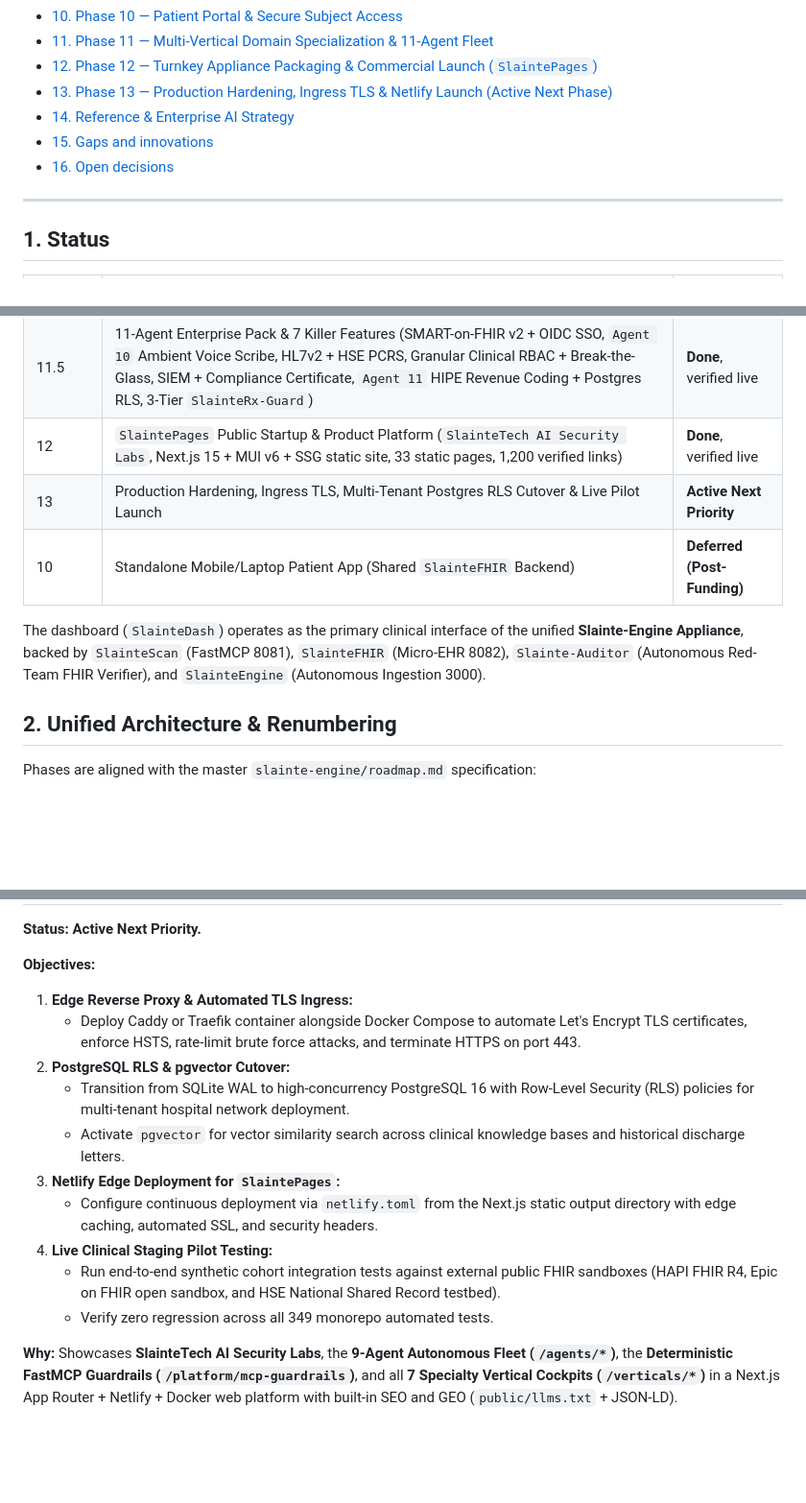
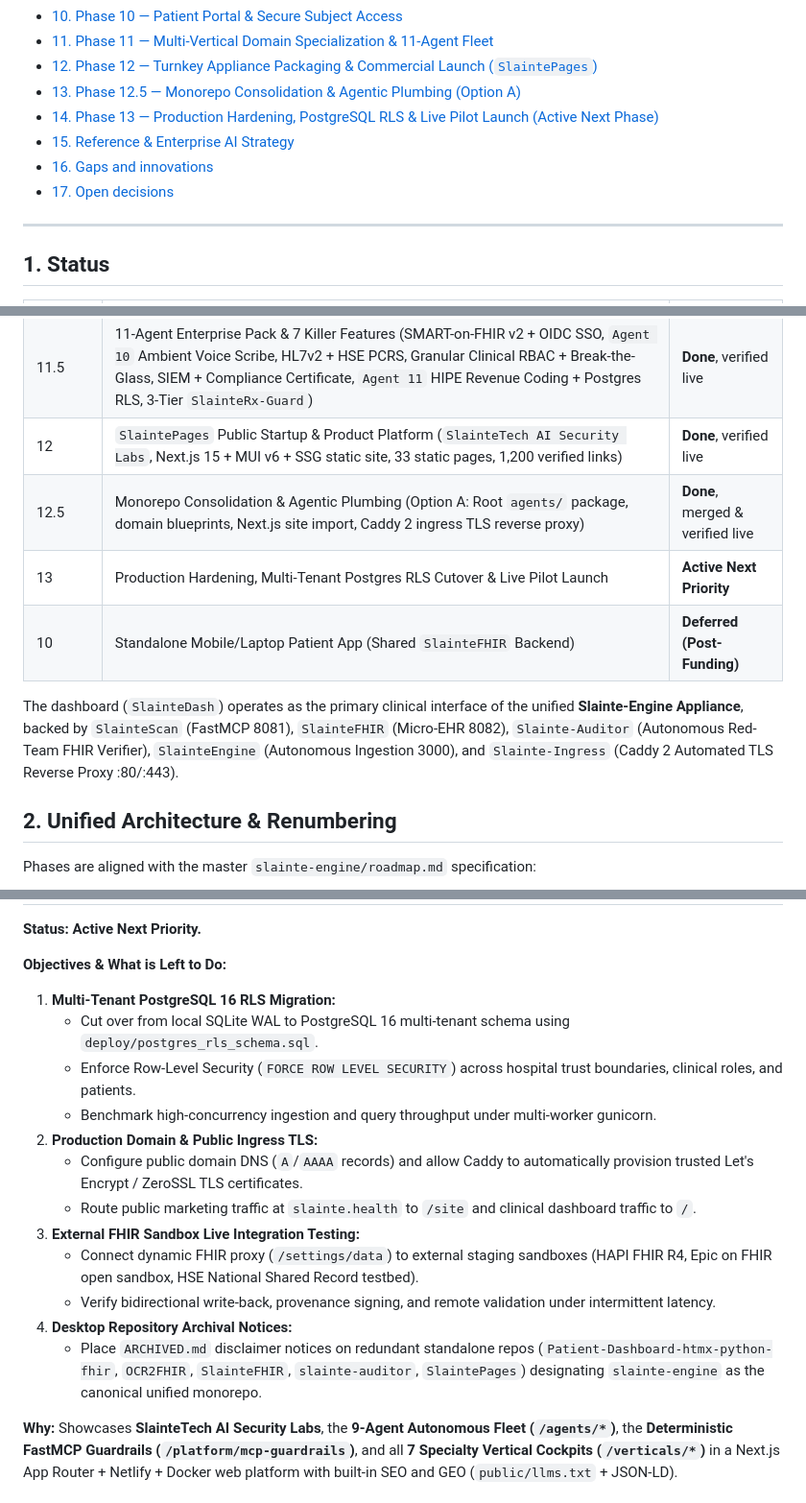
Before and after one commit to daveymason/SlainteEngine, a Markdown page: frontend/docs/PROJECT-PLAN.md, 3 parts joined by grey strips. Shown at 96% size. Rendered like a GitHub page; blank space fills up the shorter version.

```diff
--- a/frontend/docs/PROJECT-PLAN.md
+++ b/frontend/docs/PROJECT-PLAN.md
@@ -17,10 +17,11 @@ Last reviewed: 2026-11-07 · 349 tests passing across monorepo (`331` frontend +
 - [10. Phase 10 — Patient Portal & Secure Subject Access](#10-phase-10--patient-portal--secure-subject-access)
 - [11. Phase 11 — Multi-Vertical Domain Specialization & 11-Agent Fleet](#11-phase-11--multi-vertical-domain-specialization)
 - [12. Phase 12 — Turnkey Appliance Packaging & Commercial Launch (`SlaintePages`)](#12-phase-12--turnkey-appliance-packaging--commercial-launch)
-- [13. Phase 13 — Production Hardening, Ingress TLS & Netlify Launch (Active Next Phase)](#13-phase-13--production-hardening-ingress-tls--netlify-launch)
-- [14. Reference & Enterprise AI Strategy](#14-reference--enterprise-ai-strategy)
-- [15. Gaps and innovations](#15-gaps-and-innovations)
-- [16. Open decisions](#16-open-decisions)
+- [13. Phase 12.5 — Monorepo Consolidation & Agentic Plumbing (Option A)](#125-phase-125--monorepo-consolidation--agentic-plumbing-option-a)
+- [14. Phase 13 — Production Hardening, PostgreSQL RLS & Live Pilot Launch (Active Next Phase)](#13-phase-13--production-hardening-postgresql-rls--live-pilot-launch-active-next-phase)
+- [15. Reference & Enterprise AI Strategy](#15-reference--enterprise-ai-strategy)
+- [16. Gaps and innovations](#16-gaps-and-innovations)
+- [17. Open decisions](#17-open-decisions)
 
 ---
 
@@ -37,13 +38,14 @@ Last reviewed: 2026-11-07 · 349 tests passing across monorepo (`331` frontend +
 | 11 + 9 Lite | Sidebar "Agents" Hub (11 Agents + Settings + Embedded Copilots), GDPR/CVE/Audit Agents, & "Sign in as..." 8 Specialty Verticals | **Done**, merged |
 | 11.5 | 11-Agent Enterprise Pack & 7 Killer Features (SMART-on-FHIR v2 + OIDC SSO, `Agent 10` Ambient Voice Scribe, HL7v2 + HSE PCRS, Granular Clinical RBAC + Break-the-Glass, SIEM + Compliance Certificate, `Agent 11` HIPE Revenue Coding + Postgres RLS, 3-Tier `SlainteRx-Guard`) | **Done**, verified live |
 | 12 | `SlaintePages` Public Startup & Product Platform (`SlainteTech AI Security Labs`, Next.js 15 + MUI v6 + SSG static site, 33 static pages, 1,200 verified links) | **Done**, verified live |
-| 13 | Production Hardening, Ingress TLS, Multi-Tenant Postgres RLS Cutover & Live Pilot Launch | **Active Next Priority** |
+| 12.5 | Monorepo Consolidation & Agentic Plumbing (Option A: Root `agents/` package, domain blueprints, Next.js site import, Caddy 2 ingress TLS reverse proxy) | **Done**, merged & verified live |
+| 13 | Production Hardening, Multi-Tenant Postgres RLS Cutover & Live Pilot Launch | **Active Next Priority** |
 | 10 | Standalone Mobile/Laptop Patient App (Shared `SlainteFHIR` Backend) | **Deferred (Post-Funding)** |
 
 The dashboard (`SlainteDash`) operates as the primary clinical interface of the
 unified **Slainte-Engine Appliance**, backed by `SlainteScan` (FastMCP 8081),
 `SlainteFHIR` (Micro-EHR 8082), `Slainte-Auditor` (Autonomous Red-Team FHIR Verifier),
-and `SlainteEngine` (Autonomous Ingestion 3000).
+`SlainteEngine` (Autonomous Ingestion 3000), and `Slainte-Ingress` (Caddy 2 Automated TLS Reverse Proxy :80/:443).
 
 ## 2. Unified Architecture & Renumbering
 
@@ -589,17 +636,19 @@ the LLM strictly as a conversational orchestrator while delegating all clinical
 
 **Status: Active Next Priority.**
 
-**Objectives:**
-1. **Edge Reverse Proxy & Automated TLS Ingress:**
-   - Deploy Caddy or Traefik container alongside Docker Compose to automate Let's Encrypt TLS certificates, enforce HSTS, rate-limit brute force attacks, and terminate HTTPS on port 443.
-2. **PostgreSQL RLS & pgvector Cutover:**
-   - Transition from SQLite WAL to high-concurrency PostgreSQL 16 with Row-Level Security (RLS) policies for multi-tenant hospital network deployment.
-   - Activate `pgvector` for vector similarity search across clinical knowledge bases and historical discharge letters.
-3. **Netlify Edge Deployment for `SlaintePages`:**
-   - Configure continuous deployment via `netlify.toml` from the Next.js static output directory with edge caching, automated SSL, and security headers.
-4. **Live Clinical Staging Pilot Testing:**
-   - Run end-to-end synthetic cohort integration tests against external public FHIR sandboxes (HAPI FHIR R4, Epic on FHIR open sandbox, and HSE National Shared Record testbed).
-   - Verify zero regression across all 349 monorepo automated tests.
+**Objectives & What is Left to Do:**
+1. **Multi-Tenant PostgreSQL 16 RLS Migration:**
+   - Cut over from local SQLite WAL to PostgreSQL 16 multi-tenant schema using `deploy/postgres_rls_schema.sql`.
+   - Enforce Row-Level Security (`FORCE ROW LEVEL SECURITY`) across hospital trust boundaries, clinical roles, and patients.
+   - Benchmark high-concurrency ingestion and query throughput under multi-worker gunicorn.
+2. **Production Domain & Public Ingress TLS:**
+   - Configure public domain DNS (`A`/`AAAA` records) and allow Caddy to automatically provision trusted Let's Encrypt / ZeroSSL TLS certificates.
+   - Route public marketing traffic at `slainte.health` to `/site` and clinical dashboard traffic to `/`.
+3. **External FHIR Sandbox Live Integration Testing:**
+   - Connect dynamic FHIR proxy (`/settings/data`) to external staging sandboxes (HAPI FHIR R4, Epic on FHIR open sandbox, HSE National Shared Record testbed).
+   - Verify bidirectional write-back, provenance signing, and remote validation under intermittent latency.
+4. **Desktop Repository Archival Notices:**
+   - Place `ARCHIVED.md` disclaimer notices on redundant standalone repos (`Patient-Dashboard-htmx-python-fhir`, `OCR2FHIR`, `SlainteFHIR`, `slainte-auditor`, `SlaintePages`) designating `slainte-engine` as the canonical unified monorepo.
 
 **Why:** Showcases **SlainteTech AI Security Labs**, the **9-Agent Autonomous Fleet (`/agents/*`)**, the **Deterministic FastMCP Guardrails (`/platform/mcp-guardrails`)**, and all **7 Specialty Vertical Cockpits (`/verticals/*`)** in a Next.js App Router + Netlify + Docker web platform with built-in SEO and GEO (`public/llms.txt` + JSON-LD).
 
```
Also changed, not shown: other parts of frontend/docs/PROJECT-PLAN.md (+48 -3 lines), todo.md (+15 -17 lines).
